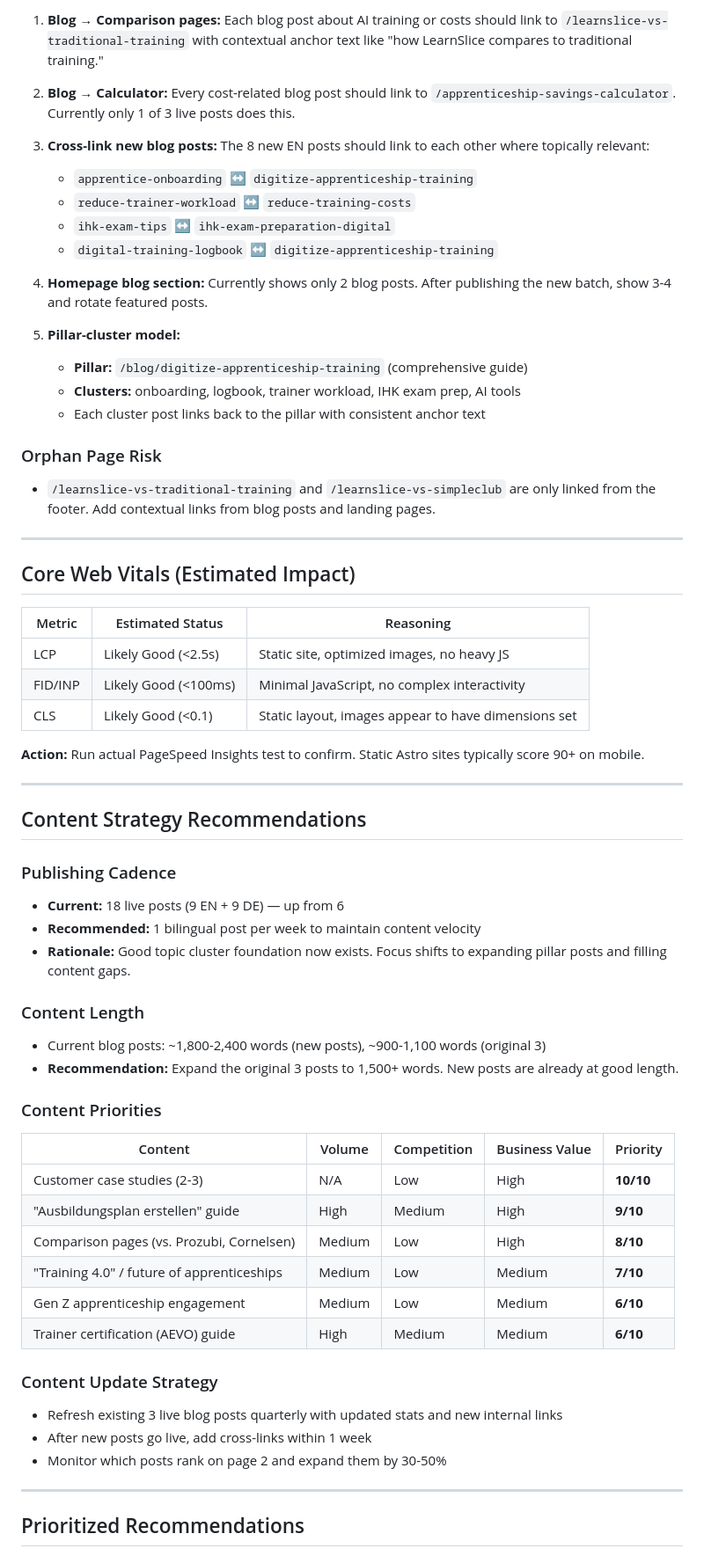
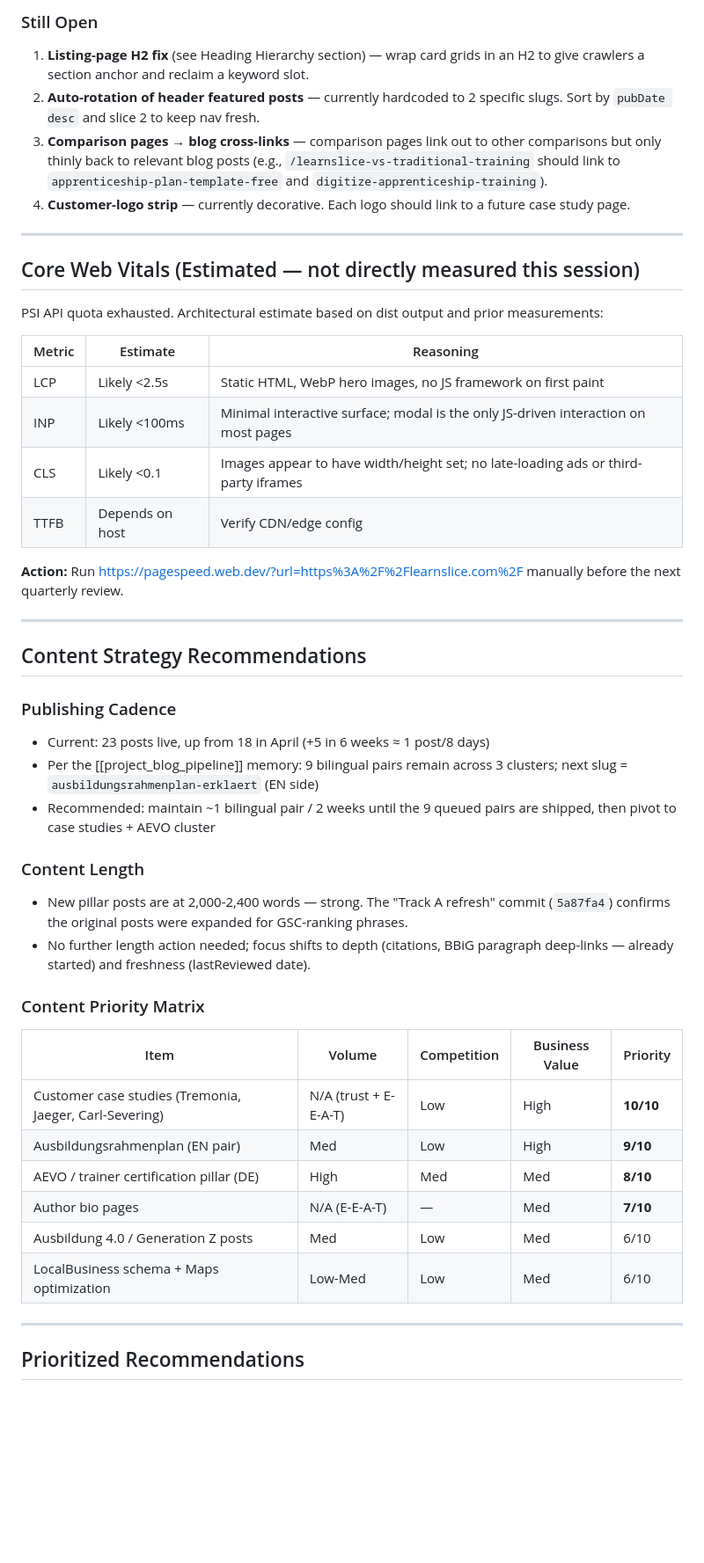
Before and after one commit to halfmage/qizify-website, a Markdown page: SEO-AUDIT.md, the part around one of its changes. Shown at 88% size. GitHub-like rendering; blank space fills up the shorter version.

```diff
--- a/SEO-AUDIT.md
+++ b/SEO-AUDIT.md
@@ -270,64 +243,48 @@ All pages align well with their target intent. The blog targets informational qu
 
-1. **Blog → Comparison pages:** Each blog post about AI training or costs should link to `/learnslice-vs-traditional-training` with contextual anchor text like "how LearnSlice compares to traditional training."
-
-2. **Blog → Calculator:** Every cost-related blog post should link to `/apprenticeship-savings-calculator`. Currently only 1 of 3 live posts does this.
-
-3. **Cross-link new blog posts:** The 8 new EN posts should link to each other where topically relevant:
-   - `apprentice-onboarding` ↔ `digitize-apprenticeship-training`
-   - `reduce-trainer-workload` ↔ `reduce-training-costs`
-   - `ihk-exam-tips` ↔ `ihk-exam-preparation-digital`
-   - `digital-training-logbook` ↔ `digitize-apprenticeship-training`
-
-4. **Homepage blog section:** Currently shows only 2 blog posts. After publishing the new batch, show 3-4 and rotate featured posts.
-
-5. **Pillar-cluster model:**
-   - **Pillar:** `/blog/digitize-apprenticeship-training` (comprehensive guide)
-   - **Clusters:** onboarding, logbook, trainer workload, IHK exam prep, AI tools
-   - Each cluster post links back to the pillar with consistent anchor text
-
-### Orphan Page Risk
-- `/learnslice-vs-traditional-training` and `/learnslice-vs-simpleclub` are only linked from the footer. Add contextual links from blog posts and landing pages.
+### Still Open
+1. **Listing-page H2 fix** (see Heading Hierarchy section) — wrap card grids in an H2 to give crawlers a section anchor and reclaim a keyword slot.
+2. **Auto-rotation of header featured posts** — currently hardcoded to 2 specific slugs. Sort by `pubDate desc` and slice 2 to keep nav fresh.
+3. **Comparison pages → blog cross-links** — comparison pages link out to other comparisons but only thinly back to relevant blog posts (e.g., `/learnslice-vs-traditional-training` should link to `apprenticeship-plan-template-free` and `digitize-apprenticeship-training`).
+4. **Customer-logo strip** — currently decorative. Each logo should link to a future case study page.
 
 ---
 
-## Core Web Vitals (Estimated Impact)
+## Core Web Vitals (Estimated — not directly measured this session)
 
-| Metric | Estimated Status | Reasoning |
+PSI API quota exhausted. Architectural estimate based on dist output and prior measurements:
+
+| Metric | Estimate | Reasoning |
 |---|---|---|
-| LCP | Likely Good (<2.5s) | Static site, optimized images, no heavy JS |
-| FID/INP | Likely Good (<100ms) | Minimal JavaScript, no complex interactivity |
-| CLS | Likely Good (<0.1) | Static layout, images appear to have dimensions set |
+| LCP | Likely <2.5s | Static HTML, WebP hero images, no JS framework on first paint |
+| INP | Likely <100ms | Minimal interactive surface; modal is the only JS-driven interaction on most pages |
+| CLS | Likely <0.1 | Images appear to have width/height set; no late-loading ads or third-party iframes |
+| TTFB | Depends on host | Verify CDN/edge config |
 
-**Action:** Run actual PageSpeed Insights test to confirm. Static Astro sites typically score 90+ on mobile.
+**Action:** Run https://pagespeed.web.dev/?url=https%3A%2F%2Flearnslice.com%2F manually before the next quarterly review.
 
 ---
 
 ## Content Strategy Recommendations
 
 ### Publishing Cadence
-- **Current:** 18 live posts (9 EN + 9 DE) — up from 6
-- **Recommended:** 1 bilingual post per week to maintain content velocity
-- **Rationale:** Good topic cluster foundation now exists. Focus shifts to expanding pillar posts and filling content gaps.
+- Current: 23 posts live, up from 18 in April (+5 in 6 weeks ≈ 1 post/8 days)
+- Per the [[project_blog_pipeline]] memory: 9 bilingual pairs remain across 3 clusters; next slug = `ausbildungsrahmenplan-erklaert` (EN side)
+- Recommended: maintain ~1 bilingual pair / 2 weeks until the 9 queued pairs are shipped, then pivot to case studies + AEVO cluster
 
 ### Content Length
-- Current blog posts: ~1,800-2,400 words (new posts), ~900-1,100 words (original 3)
-- **Recommendation:** Expand the original 3 posts to 1,500+ words. New posts are already at good length.
+- New pillar posts are at 2,000-2,400 words — strong. The "Track A refresh" commit (`5a87fa4`) confirms the original posts were expanded for GSC-ranking phrases.
+- No further length action needed; focus shifts to depth (citations, BBiG paragraph deep-links — already started) and freshness (lastReviewed date).
 
-### Content Priorities
+### Content Priority Matrix
 
-| Content | Volume | Competition | Business Value | Priority |
+| Item | Volume | Competition | Business Value | Priority |
 |---|---|---|---|---|
-| Customer case studies (2-3) | N/A | Low | High | **10/10** |
-| "Ausbildungsplan erstellen" guide | High | Medium | High | **9/10** |
-| Comparison pages (vs. Prozubi, Cornelsen) | Medium | Low | High | **8/10** |
-| "Training 4.0" / future of apprenticeships | Medium | Low | Medium | **7/10** |
-| Gen Z apprenticeship engagement | Medium | Low | Medium | **6/10** |
-| Trainer certification (AEVO) guide | High | Medium | Medium | **6/10** |
-
-### Content Update Strategy
-- Refresh existing 3 live blog posts quarterly with updated stats and new internal links
-- After new posts go live, add cross-links within 1 week
-- Monitor which posts rank on page 2 and expand them by 30-50%
+| Customer case studies (Tremonia, Jaeger, Carl-Severing) | N/A (trust + E-E-A-T) | Low | High | **10/10** |
+| Ausbildungsrahmenplan (EN pair) | Med | Low | High | **9/10** |
+| AEVO / trainer certification pillar (DE) | High | Med | Med | **8/10** |
+| Author bio pages | N/A (E-E-A-T) | — | Med | **7/10** |
+| Ausbildung 4.0 / Generation Z posts | Med | Low | Med | 6/10 |
+| LocalBusiness schema + Maps optimization | Low-Med | Low | Med | 6/10 |
 
 ---
 
```
Also changed, not shown: other parts of SEO-AUDIT.md (+216 -224 lines).
